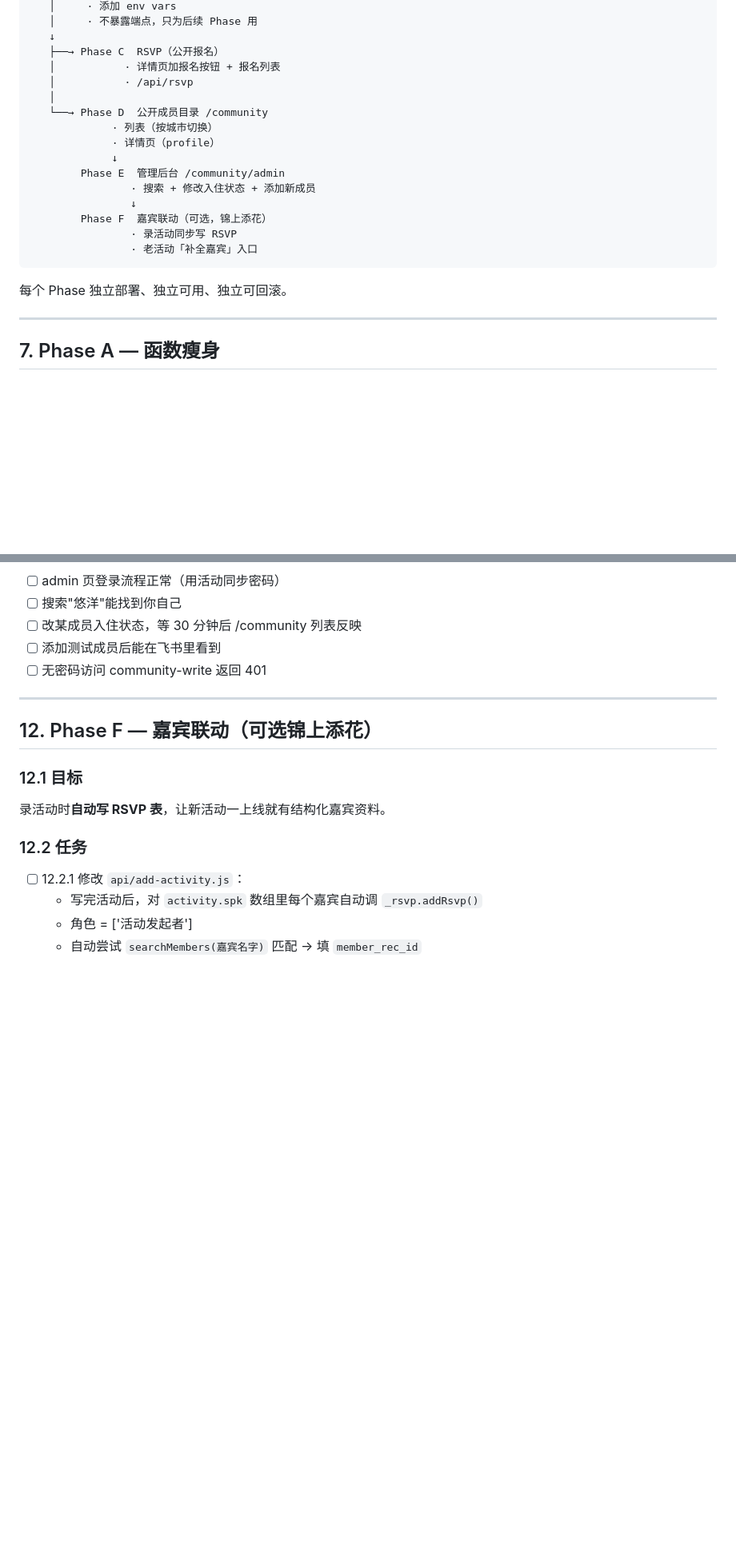
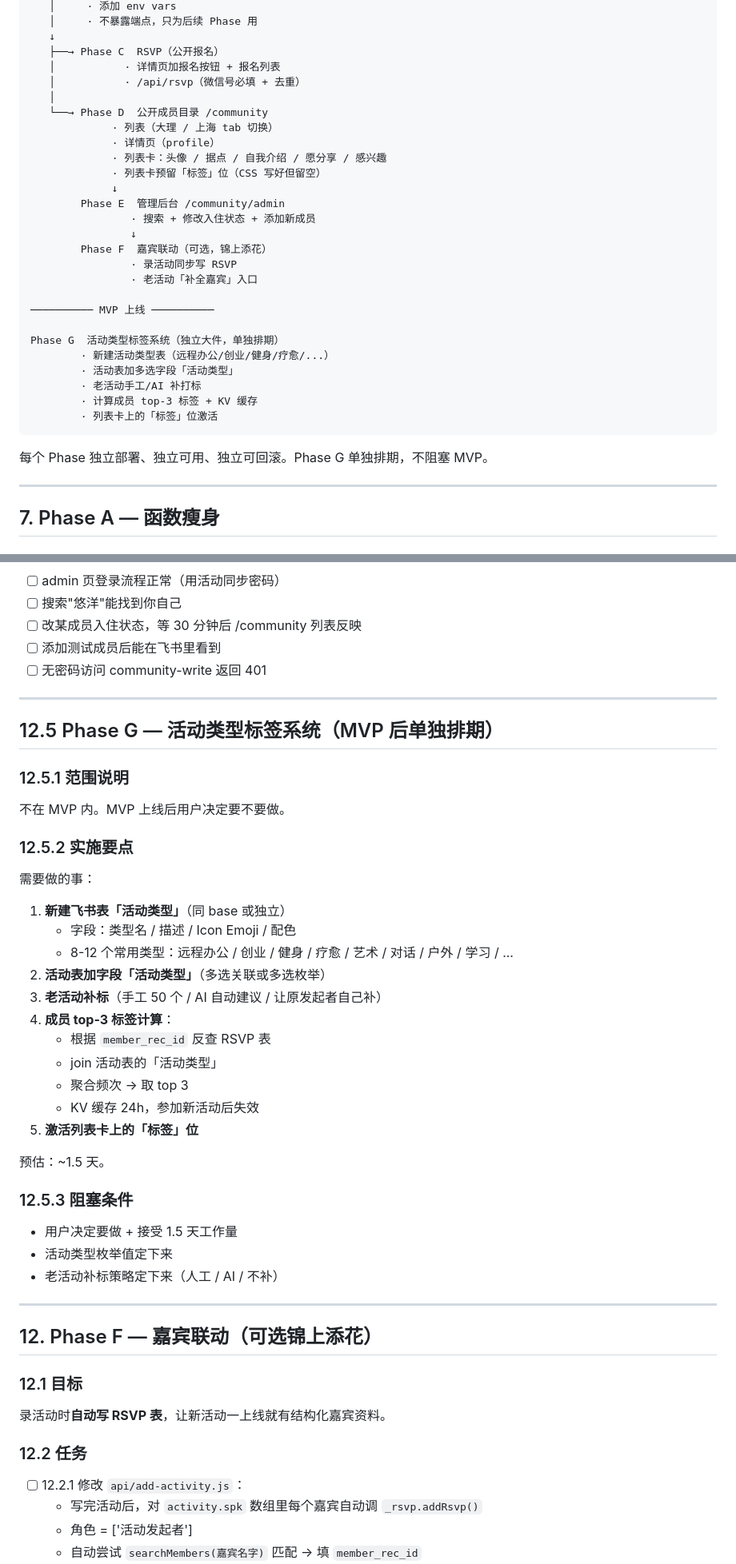
Before and after one commit to renolynx/cyc-tools, a Markdown page: PLAN-MEMBERS.md, 2 parts joined by grey strips. Shown at 80% size. Rendered like a GitHub page; blank space fills up the shorter version.

Commit message:
docs: PLAN-MEMBERS v2 - 落实用户决策
- RSVP 微信号必填 + 同微信号同活动去重
- 嘉宾匹配优先 称呼 → fallback 姓名
- 公开字段加 MBTI
- 列表卡预留「标签」位但 MVP 留空
- 新增 Phase G「活动类型标签系统」占位章节，MVP 后单独排期

Co-Authored-By: Claude Opus 4.7 <noreply@anthropic.com>

````diff
--- a/PLAN-MEMBERS.md
+++ b/PLAN-MEMBERS.md
@@ -227,11 +233,13 @@ Phase B  数据层（成员 + RSVP）
    ↓
    ├──→ Phase C  RSVP（公开报名）
    │           · 详情页加报名按钮 + 报名列表
-   │           · /api/rsvp
+   │           · /api/rsvp（微信号必填 + 去重）
    │
    └──→ Phase D  公开成员目录 /community
-             · 列表（按城市切换）
+             · 列表（大理 / 上海 tab 切换）
              · 详情页（profile）
+             · 列表卡：头像 / 据点 / 自我介绍 / 愿分享 / 感兴趣
+             · 列表卡预留「标签」位（CSS 写好但留空）
              ↓
         Phase E  管理后台 /community/admin
                 · 搜索 + 修改入住状态 + 添加新成员
@@ -239,9 +247,18 @@ Phase B  数据层（成员 + RSVP）
         Phase F  嘉宾联动（可选，锦上添花）
                 · 录活动同步写 RSVP
                 · 老活动「补全嘉宾」入口
+
+────────── MVP 上线 ──────────
+
+Phase G  活动类型标签系统（独立大件，单独排期）
+        · 新建活动类型表（远程办公/创业/健身/疗愈/...）
+        · 活动表加多选字段「活动类型」
+        · 老活动手工/AI 补打标
+        · 计算成员 top-3 标签 + KV 缓存
+        · 列表卡上的「标签」位激活
 ```
 
-每个 Phase 独立部署、独立可用、独立可回滚。
+每个 Phase 独立部署、独立可用、独立可回滚。Phase G 单独排期，不阻塞 MVP。
 
 ---
 
@@ -718,6 +735,37 @@ curl -X POST https://cyc.center/api/community-write \
 
 ---
 
+## 12.5 Phase G — 活动类型标签系统（MVP 后单独排期）
+
+### 12.5.1 范围说明
+
+不在 MVP 内。MVP 上线后用户决定要不要做。
+
+### 12.5.2 实施要点
+
+需要做的事：
+1. **新建飞书表「活动类型」**（同 base 或独立）
+   - 字段：类型名 / 描述 / Icon Emoji / 配色
+   - 8-12 个常用类型：远程办公 / 创业 / 健身 / 疗愈 / 艺术 / 对话 / 户外 / 学习 / ...
+2. **活动表加字段「活动类型」**（多选关联或多选枚举）
+3. **老活动补标**（手工 50 个 / AI 自动建议 / 让原发起者自己补）
+4. **成员 top-3 标签计算**：
+   - 根据 `member_rec_id` 反查 RSVP 表
+   - join 活动表的「活动类型」
+   - 聚合频次 → 取 top 3
+   - KV 缓存 24h，参加新活动后失效
+5. **激活列表卡上的「标签」位**
+
+预估：~1.5 天。
+
+### 12.5.3 阻塞条件
+
+- 用户决定要做 + 接受 1.5 天工作量
+- 活动类型枚举值定下来
+- 老活动补标策略定下来（人工 / AI / 不补）
+
+---
+
 ## 12. Phase F — 嘉宾联动（可选锦上添花）
 
 ### 12.1 目标
````
Also changed, not shown: other parts of PLAN-MEMBERS.md (+10 -4 lines).
